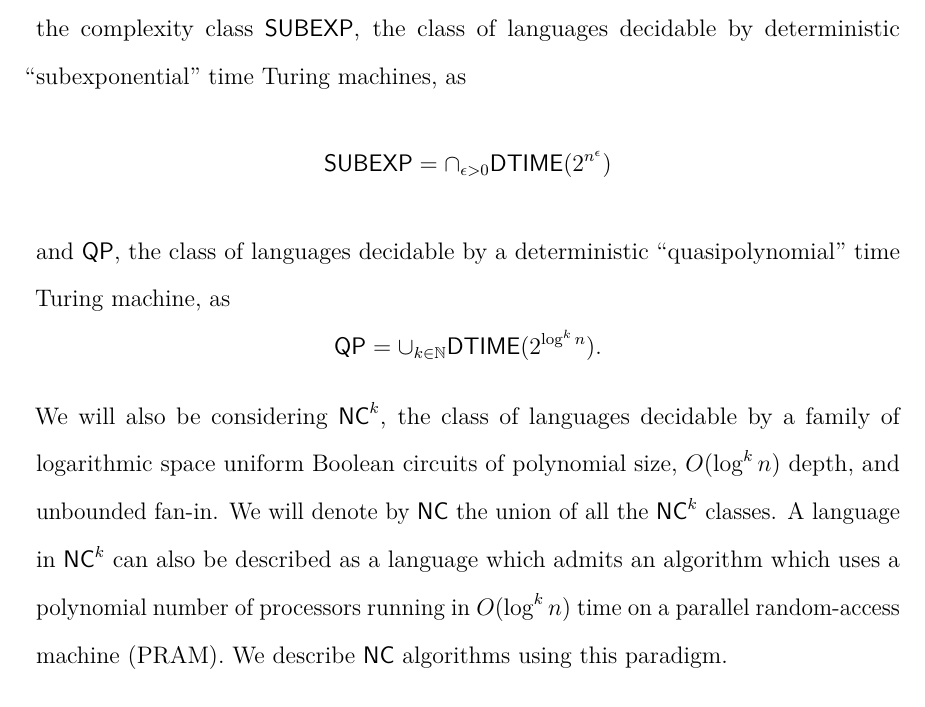
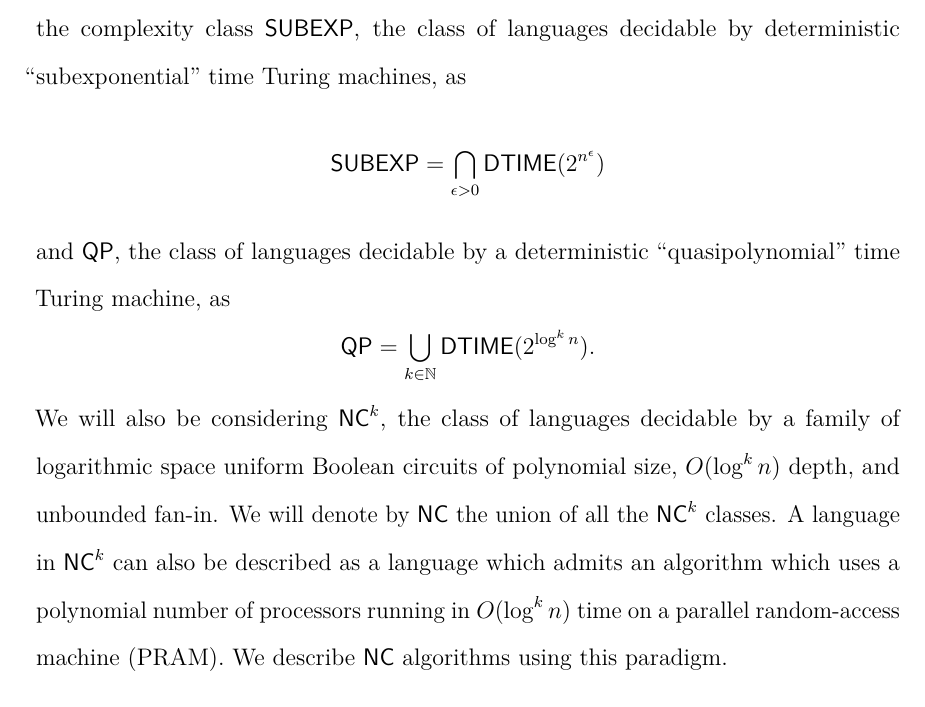
Before and after one commit to jfinkels/dissertation, a LaTeX thesis (dissertation.tex, which reads decision/index.tex): part of page 18 of 111, cut so that both start at the same text. Compiled offline with pdfLaTeX.

Commit message:
Uses bigcup and bigcap in SUBEXP and QP defns.

```diff
--- a/decision/index.tex
+++ b/decision/index.tex
@@ -132,11 +132,11 @@ We define the class $\L^k$ by $\L^k = \DSPACE(\log^k n)$ for all nonnegative int
 We denote the class $\L^1$ by simply $\L$.
 We define the complexity class $\SUBEXP$, the class of languages decidable by deterministic ``subexponential'' time Turing machines, as
 \begin{equation*}
-  \SUBEXP = \cap_{\epsilon > 0} \DTIME(2^{n^\epsilon})
+  \SUBEXP = \bigcap_{\epsilon > 0} \DTIME(2^{n^\epsilon})
 \end{equation*}
 and \QP{}, the class of languages decidable by a deterministic ``quasipolynomial'' time Turing machine, as
 \begin{equation*}
-  \QP = \cup_{k \in \mathbb{N}} \DTIME(2^{\log^k n}).
+  \QP = \bigcup_{k \in \mathbb{N}} \DTIME(2^{\log^k n}).
 \end{equation*}
 We will also be considering $\NC^k$, the class of languages decidable by a family of logarithmic space uniform Boolean circuits of polynomial size, $O(\log^k n)$ depth, and unbounded fan-in.
 We will denote by $\NC$ the union of all the $\NC^k$ classes.
```
